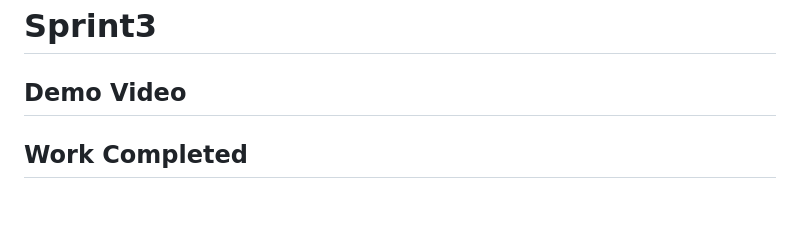
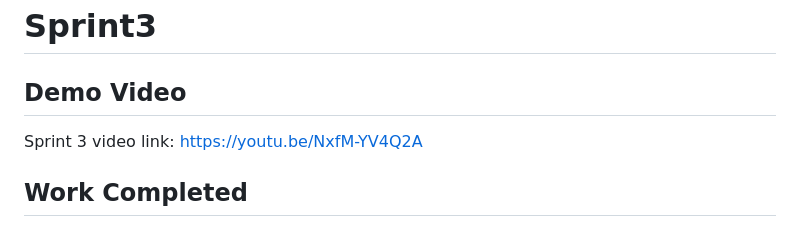
Before and after one commit to rb-uf/swe-project, a Markdown page: Sprint3.md, the part around the change. GitHub-like rendering; blank space fills up the shorter version.

```diff
--- a/Sprint3.md
+++ b/Sprint3.md
@@ -1,6 +1,7 @@
 # Sprint3
 
 ## Demo Video
+Sprint 3 video link: [https://youtu.be/NxfM-YV4Q2A](https://youtu.be/NxfM-YV4Q2A)
 
 ## Work Completed
 ### Frontend
```
